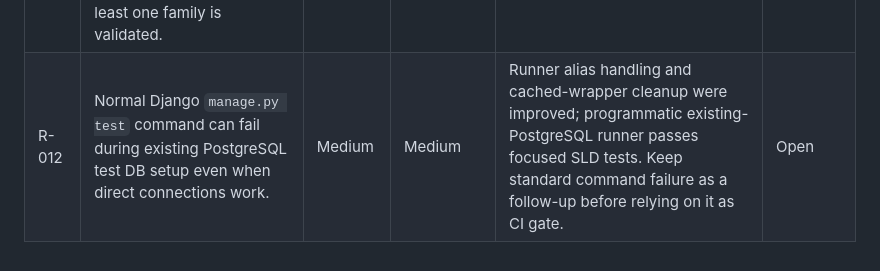
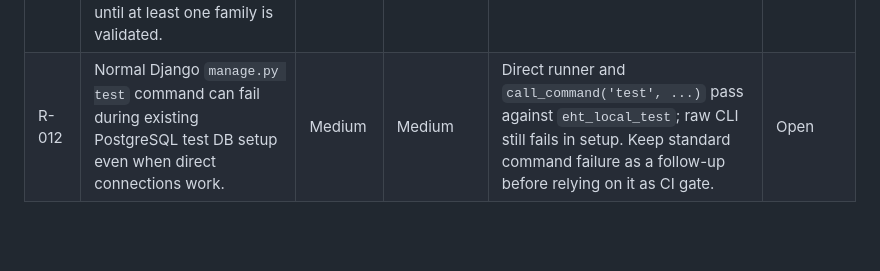
Before and after one commit to kaushikray0601/eht_office, a Markdown page: NOTES/project_management/RISK_REGISTER.md, the part around the change. GitHub-like rendering; blank space fills up the shorter version.

```diff
--- a/NOTES/project_management/RISK_REGISTER.md
+++ b/NOTES/project_management/RISK_REGISTER.md
@@ -15,4 +15,4 @@ Last updated: 2026-06-07
 | R-009 | Phase imbalance is not visible for 3PH JB outgoing branches. | Medium | Medium | `CC-P3` now shows inferred L1/L2/L3 currents and imbalance in result UI/export. Automatic rebalancing remains future scope. | Mitigated |
 | R-010 | Future Constant Power and 3D work could distract from closing current production path. | Medium | Medium | Keep them deferred until Phase A release checklist is substantially complete. | Open |
 | R-011 | MI auto-fallback cannot fire in production because `is_validated=False` for all catalogue families. Users see MI rejection records, not MI selection, until at least one family is validated. | High | High | R7 vendor comparison gate - KR to close before any MI-sensitive project is calculated in production. | Open |
-| R-012 | Normal Django `manage.py test` command can fail during existing PostgreSQL test DB setup even when direct connections work. | Medium | Medium | Runner alias handling and cached-wrapper cleanup were improved; programmatic existing-PostgreSQL runner passes focused SLD tests. Keep standard command failure as a follow-up before relying on it as CI gate. | Open |
+| R-012 | Normal Django `manage.py test` command can fail during existing PostgreSQL test DB setup even when direct connections work. | Medium | Medium | Direct runner and `call_command('test', ...)` pass against `eht_local_test`; raw CLI still fails in setup. Keep standard command failure as a follow-up before relying on it as CI gate. | Open |
```
Also changed, not shown: NOTES/project_management/CODEX_MEMORY.md (+14 -0 lines), NOTES/project_management/CURRENT_PHASE_TRACKER.md (+5 -0 lines).
